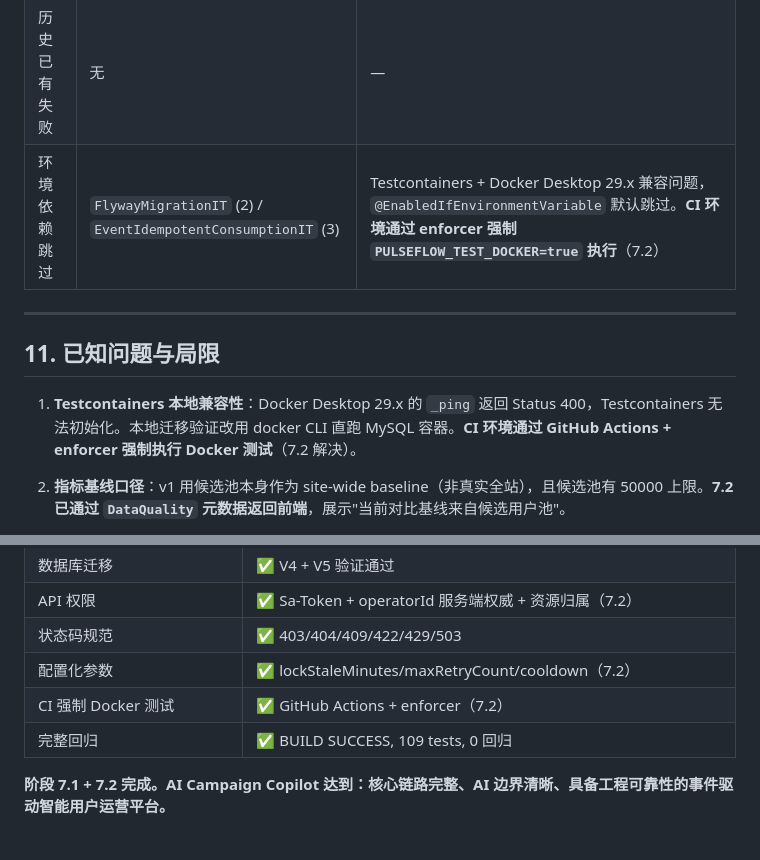
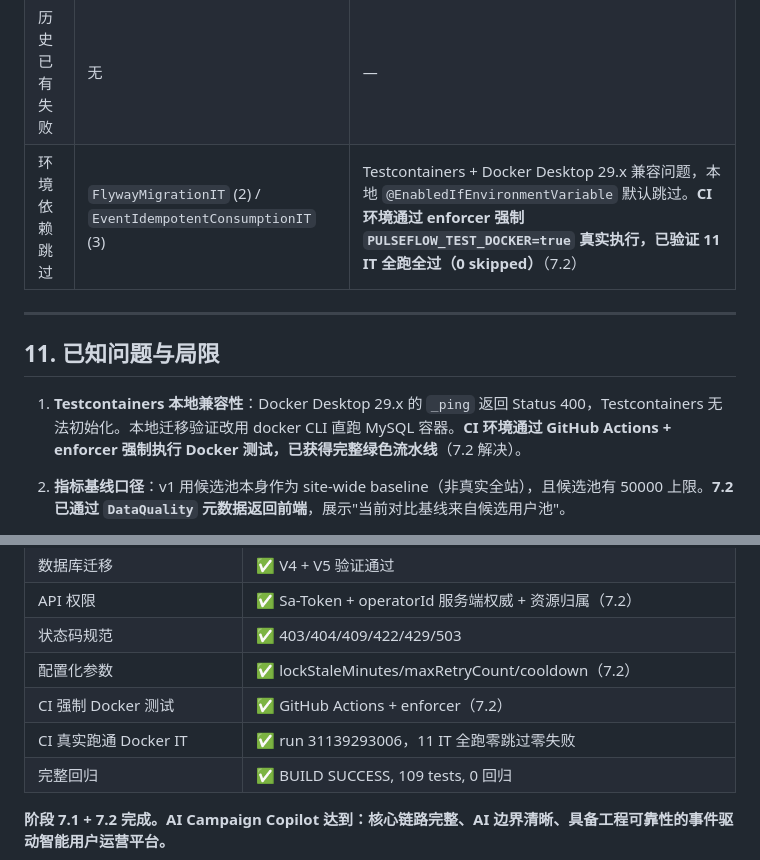
Before and after one commit to kkaaakk/PulseFlow, a Markdown page: docs/ai-stage-7.1-report.md, 2 parts joined by grey strips. GitHub-like rendering.

```diff
--- a/docs/ai-stage-7.1-report.md
+++ b/docs/ai-stage-7.1-report.md
@@ -466,13 +470,13 @@ Total time:  01:03 min
 |---|---|---|
 | 本轮新增失败 | 无 | — |
 | 历史已有失败 | 无 | — |
-| 环境依赖跳过 | `FlywayMigrationIT` (2) / `EventIdempotentConsumptionIT` (3) | Testcontainers + Docker Desktop 29.x 兼容问题，`@EnabledIfEnvironmentVariable` 默认跳过。**CI 环境通过 enforcer 强制 `PULSEFLOW_TEST_DOCKER=true` 执行**（7.2） |
+| 环境依赖跳过 | `FlywayMigrationIT` (2) / `EventIdempotentConsumptionIT` (3) | Testcontainers + Docker Desktop 29.x 兼容问题，本地 `@EnabledIfEnvironmentVariable` 默认跳过。**CI 环境通过 enforcer 强制 `PULSEFLOW_TEST_DOCKER=true` 真实执行，已验证 11 IT 全跑全过（0 skipped）**（7.2） |
 
 ---
 
 ## 11. 已知问题与局限
 
-1. **Testcontainers 本地兼容性**：Docker Desktop 29.x 的 `_ping` 返回 Status 400，Testcontainers 无法初始化。本地迁移验证改用 docker CLI 直跑 MySQL 容器。**CI 环境通过 GitHub Actions + enforcer 强制执行 Docker 测试**（7.2 解决）。
+1. **Testcontainers 本地兼容性**：Docker Desktop 29.x 的 `_ping` 返回 Status 400，Testcontainers 无法初始化。本地迁移验证改用 docker CLI 直跑 MySQL 容器。**CI 环境通过 GitHub Actions + enforcer 强制执行 Docker 测试，已获得完整绿色流水线**（7.2 解决）。
 
 2. **指标基线口径**：v1 用候选池本身作为 site-wide baseline（非真实全站），且候选池有 50000 上限。**7.2 已通过 `DataQuality` 元数据返回前端**，展示"当前对比基线来自候选用户池"。
 
@@ -527,6 +540,7 @@ Total time:  01:03 min
 | 状态码规范 | ✅ 403/404/409/422/429/503 |
 | 配置化参数 | ✅ lockStaleMinutes/maxRetryCount/cooldown（7.2） |
 | CI 强制 Docker 测试 | ✅ GitHub Actions + enforcer（7.2） |
+| CI 真实跑通 Docker IT | ✅ run 31139293006，11 IT 全跑零跳过零失败 |
 | 完整回归 | ✅ BUILD SUCCESS, 109 tests, 0 回归 |
 
 **阶段 7.1 + 7.2 完成。AI Campaign Copilot 达到：核心链路完整、AI 边界清晰、具备工程可靠性的事件驱动智能用户运营平台。**
```
Also changed, not shown: other parts of docs/ai-stage-7.1-report.md (+26 -13 lines).
